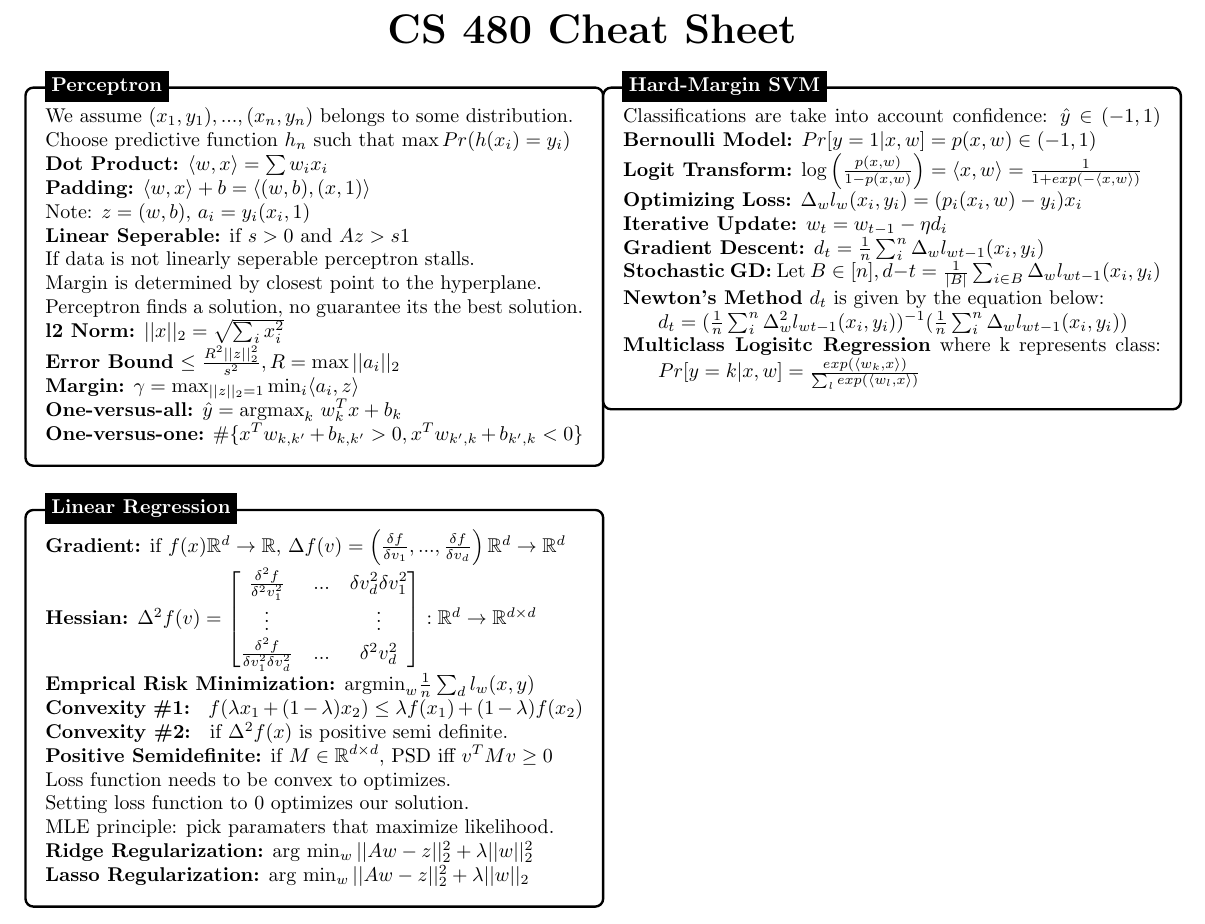
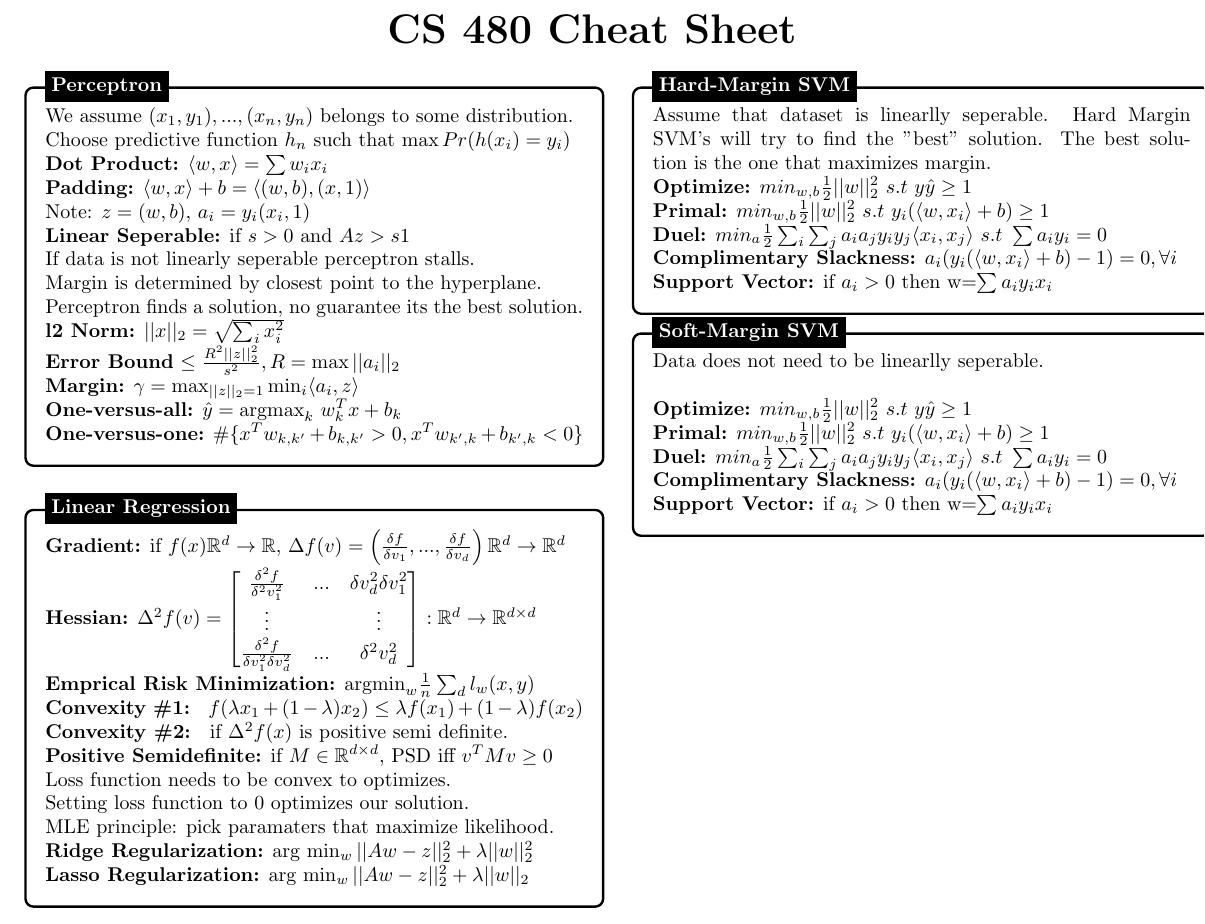
Before and after one commit to rbrtknwls/CS-480, a LaTeX document (Midterm/formulaSheet.tex): part of the page, cut so that both start at the same text. Compiled offline with pdfLaTeX.

Commit message:
okkk im awake

```diff
--- a/Midterm/formulaSheet.tex
+++ b/Midterm/formulaSheet.tex
@@ -109,24 +109,35 @@ $    \end{minipage}
 };
 \node[fancytitle, right=10pt] at (box.north west) {Logistic Regression};
 \end{tikzpicture}
+
 \begin{tikzpicture}
 \node [mybox] (box){%
     \begin{minipage}{0.45\textwidth}
-		Classifications are take into account confidence: $\hat{y} \in (-1,1)$
-		\textbf{Bernoulli Model:} $Pr[y=1|x,w] = p(x,w) \in (-1,1) $ \\
-		\textbf{Logit Transform:} $\log\left( \frac{p(x,w)}{1-p(x,w)}\right) = \langle x,w\rangle = \frac{1}{1+exp(-\langle x,w\rangle)}$\\
-		\textbf{Optimizing Loss:} $\Delta_w l_w(x_i,y_i) = (p_i(x_i,w)-y_i)x_i$\\
-		\textbf{Iterative Update:} $w_t = w_{t-1}-\eta d_i$ \\
-		\textbf{Gradient Descent:} $d_t = \frac{1}{n}\sum_i^n\Delta_w l_{wt-1}(x_i,y_i)$ \\
-		\textbf{Stochastic GD:} Let $B \in [n], d-t = \frac{1}{|B|}\sum_{i\in B}\Delta_w l_{wt-1}(x_i,y_i)$ \\
-		\textbf{Newton's Method} $d_t$ is given by the equation below:\\
-		\blank{0.5cm} $d_t = (\frac{1}{n}\sum_i^n\Delta^2_w l_{wt-1}(x_i,y_i))^{-1}(\frac{1}{n}\sum_i^n\Delta_w l_{wt-1}(x_i,y_i))$\\
-		\textbf{Multiclass Logisitc Regression} where k represents  class:
-		\blank{0.5cm} $Pr[y=k|x,w] = \frac{exp(\langle w_k,x \rangle)}{\sum_l exp(\langle w_l,x \rangle)} $
+		Assume that dataset is linearlly seperable. Hard Margin SVM's will try to find the "best" solution. The best solution is the one that maximizes margin. \\
+		\textbf{Optimize:} $min_{w,b}\frac{1}{2}||w||_2^2 \text{ } s.t \text{ } y\hat{y}\geq 1$ \\
+		\textbf{Primal:} $min_{w,b}\frac{1}{2}||w||_2^2 \text{ } s.t \text{ } y_i(\langle w, x_i \rangle + b )\geq 1$ \\
+		\textbf{Duel:} $min_{a}\frac{1}{2}\sum_i\sum_j a_ia_jy_iy_j \langle x_i, x_j \rangle \text{ } s.t \text{ } \sum a_iy_i = 0$ \\
+		\textbf{Complimentary Slackness:} $a_i(y_i(\langle w, x_i \rangle +b) -1) = 0, \forall i$\\
+		\textbf{Support Vector:} if $a_i > 0$ then w=$\sum a_iy_ix_i$
     \end{minipage}
 };
 \node[fancytitle, right=10pt] at (box.north west) {Hard-Margin SVM};
 \end{tikzpicture}
+
+\begin{tikzpicture}
+\node [mybox] (box){%
+    \begin{minipage}{0.45\textwidth}
+		Data does not need to be linearlly seperable.\\
+
+		\textbf{Optimize:} $min_{w,b}\frac{1}{2}||w||_2^2 \text{ } s.t \text{ } y\hat{y}\geq 1$ \\
+		\textbf{Primal:} $min_{w,b}\frac{1}{2}||w||_2^2 \text{ } s.t \text{ } y_i(\langle w, x_i \rangle + b )\geq 1$ \\
+		\textbf{Duel:} $min_{a}\frac{1}{2}\sum_i\sum_j a_ia_jy_iy_j \langle x_i, x_j \rangle \text{ } s.t \text{ } \sum a_iy_i = 0$ \\
+		\textbf{Complimentary Slackness:} $a_i(y_i(\langle w, x_i \rangle +b) -1) = 0, \forall i$\\
+		\textbf{Support Vector:} if $a_i > 0$ then w=$\sum a_iy_ix_i$
+    \end{minipage}
+};
+\node[fancytitle, right=10pt] at (box.north west) {Soft-Margin SVM};
+\end{tikzpicture}
 \end{multicols*}
 
 \end{document}
```
Also changed, not shown: Midterm/formulaSheet.pdf, 2 other files.
